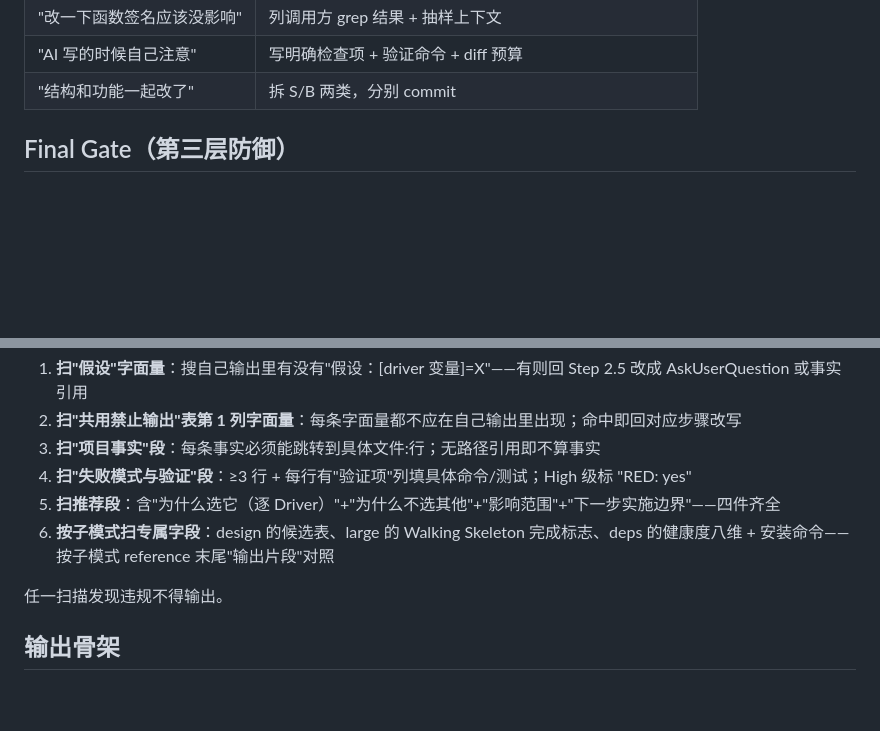
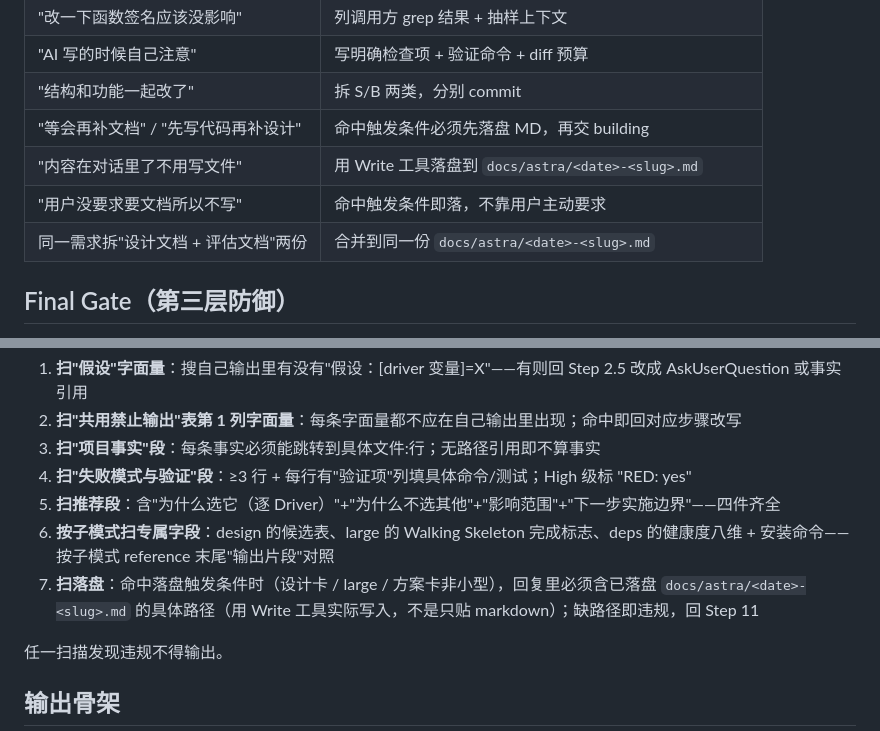
Before and after one commit to ayxworxfr/skill-hub, a Markdown page: cursor/planning/SKILL.md, 2 parts joined by grey strips. Drawn GitHub-style; blank space fills up the shorter version.

```diff
--- a/cursor/planning/SKILL.md
+++ b/cursor/planning/SKILL.md
@@ -215,6 +259,10 @@ deps 子模式自有八维评估，可选读 code-quality / failure-modes。
 | "改一下函数签名应该没影响" | 列调用方 grep 结果 + 抽样上下文 |
 | "AI 写的时候自己注意" | 写明确检查项 + 验证命令 + diff 预算 |
 | "结构和功能一起改了" | 拆 S/B 两类，分别 commit |
+| "等会再补文档" / "先写代码再补设计" | 命中触发条件必须先落盘 MD，再交 building |
+| "内容在对话里了不用写文件" | 用 Write 工具落盘到 `docs/astra/<date>-<slug>.md` |
+| "用户没要求要文档所以不写" | 命中触发条件即落，不靠用户主动要求 |
+| 同一需求拆"设计文档 + 评估文档"两份 | 合并到同一份 `docs/astra/<date>-<slug>.md` |
 
 ## Final Gate（第三层防御）
 
@@ -226,6 +274,7 @@ deps 子模式自有八维评估，可选读 code-quality / failure-modes。
 4. **扫"失败模式与验证"段**：≥3 行 + 每行有"验证项"列填具体命令/测试；High 级标 "RED: yes"
 5. **扫推荐段**：含"为什么选它（逐 Driver）"+"为什么不选其他"+"影响范围"+"下一步实施边界"——四件齐全
 6. **按子模式扫专属字段**：design 的候选表、large 的 Walking Skeleton 完成标志、deps 的健康度八维 + 安装命令——按子模式 reference 末尾"输出片段"对照
+7. **扫落盘**：命中落盘触发条件时（设计卡 / large / 方案卡非小型），回复里必须含已落盘 `docs/astra/<date>-<slug>.md` 的具体路径（用 Write 工具实际写入，不是只贴 markdown）；缺路径即违规，回 Step 11
 
 任一扫描发现违规不得输出。
 
```
Also changed, not shown: other parts of cursor/planning/SKILL.md (+44 -0 lines), cursor/README.md (+37 -7 lines).
